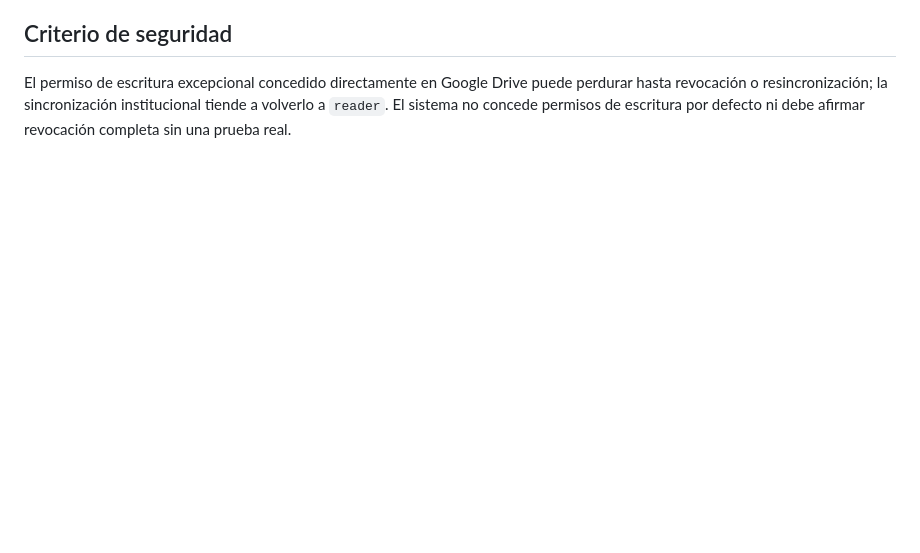
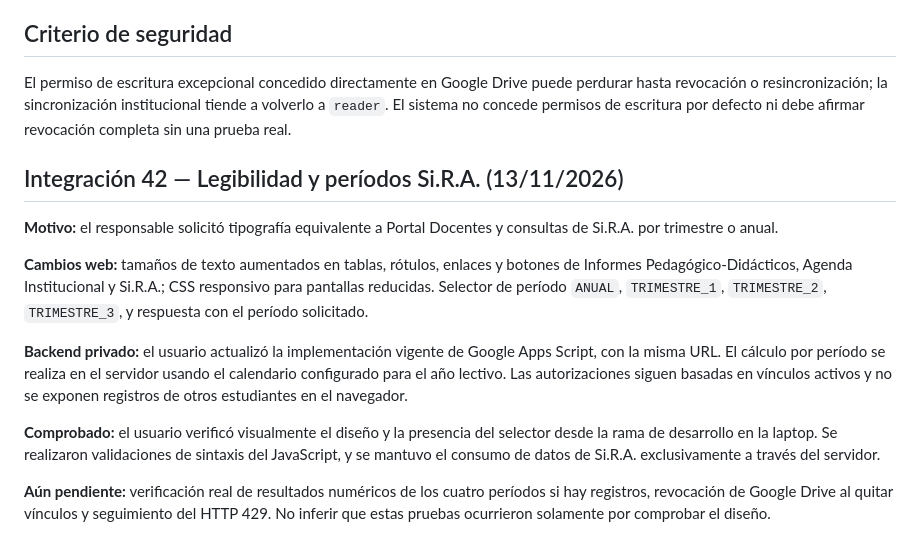
Before and after one commit to eetp495rafaela/website-eetp495, a Markdown page: DOCENTES_APOYO_INTEGRACION.md, the part around the change. Drawn GitHub-style; blank space fills up the shorter version.

```diff
--- a/DOCENTES_APOYO_INTEGRACION.md
+++ b/DOCENTES_APOYO_INTEGRACION.md
@@ -40,3 +40,15 @@
 ## Criterio de seguridad
 
 El permiso de escritura excepcional concedido directamente en Google Drive puede perdurar hasta revocación o resincronización; la sincronización institucional tiende a volverlo a `reader`. El sistema no concede permisos de escritura por defecto ni debe afirmar revocación completa sin una prueba real.
+
+## Integración 42 — Legibilidad y períodos Si.R.A. (13/11/2026)
+
+**Motivo:** el responsable solicitó tipografía equivalente a Portal Docentes y consultas de Si.R.A. por trimestre o anual.
+
+**Cambios web:** tamaños de texto aumentados en tablas, rótulos, enlaces y botones de Informes Pedagógico-Didácticos, Agenda Institucional y Si.R.A.; CSS responsivo para pantallas reducidas. Selector de período `ANUAL`, `TRIMESTRE_1`, `TRIMESTRE_2`, `TRIMESTRE_3`, y respuesta con el período solicitado.
+
+**Backend privado:** el usuario actualizó la implementación vigente de Google Apps Script, con la misma URL. El cálculo por período se realiza en el servidor usando el calendario configurado para el año lectivo. Las autorizaciones siguen basadas en vínculos activos y no se exponen registros de otros estudiantes en el navegador.
+
+**Comprobado:** el usuario verificó visualmente el diseño y la presencia del selector desde la rama de desarrollo en la laptop. Se realizaron validaciones de sintaxis del JavaScript, y se mantuvo el consumo de datos de Si.R.A. exclusivamente a través del servidor.
+
+**Aún pendiente:** verificación real de resultados numéricos de los cuatro períodos si hay registros, revocación de Google Drive al quitar vínculos y seguimiento del HTTP 429. No inferir que estas pruebas ocurrieron solamente por comprobar el diseño.
```
Also changed, not shown: README.md (+1 -0 lines).
